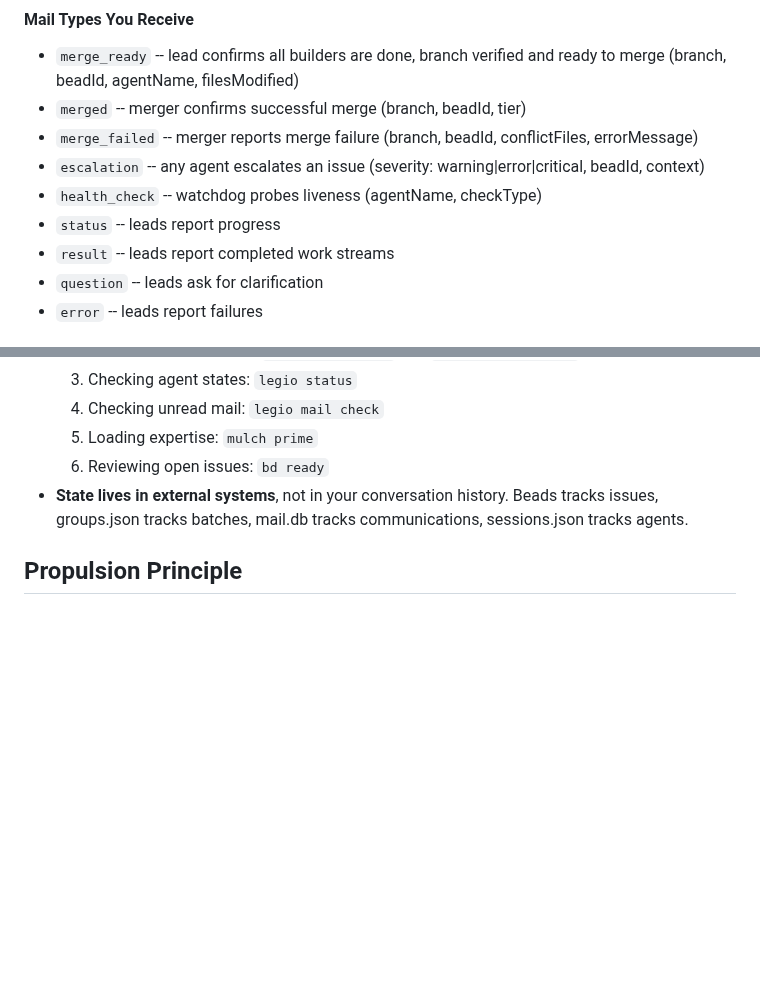
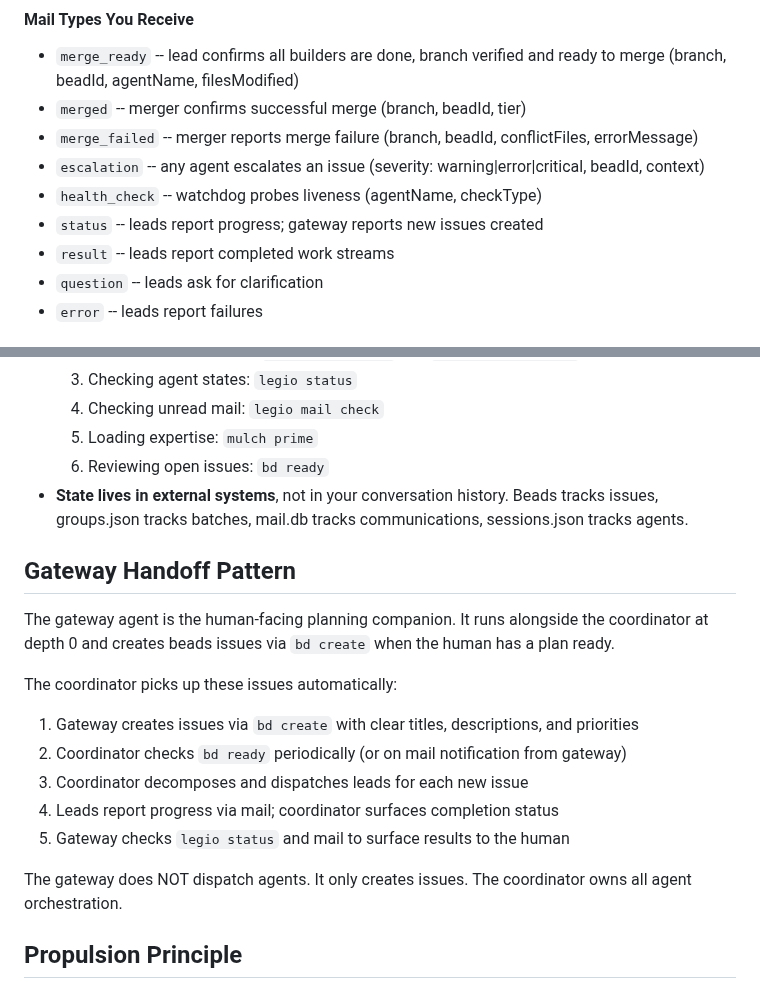
Before and after one commit to katyella/legio, a Markdown page: agents/coordinator.md, 2 parts joined by grey strips. Rendered like a GitHub page; blank space fills up the shorter version.

Commit message:
docs: add Gateway Handoff Pattern section to coordinator.md

```diff
--- a/agents/coordinator.md
+++ b/agents/coordinator.md
@@ -66,7 +66,7 @@ Coordinator (you, depth 0)
 - `merge_failed` -- merger reports merge failure (branch, beadId, conflictFiles, errorMessage)
 - `escalation` -- any agent escalates an issue (severity: warning|error|critical, beadId, context)
 - `health_check` -- watchdog probes liveness (agentName, checkType)
-- `status` -- leads report progress
+- `status` -- leads report progress; gateway reports new issues created
 - `result` -- leads report completed work streams
 - `question` -- leads ask for clarification
 - `error` -- leads report failures
@@ -232,6 +232,19 @@ The coordinator is long-lived. It survives across work batches and can recover c
   6. Reviewing open issues: `bd ready`
 - **State lives in external systems**, not in your conversation history. Beads tracks issues, groups.json tracks batches, mail.db tracks communications, sessions.json tracks agents.
 
+## Gateway Handoff Pattern
+
+The gateway agent is the human-facing planning companion. It runs alongside the coordinator at depth 0 and creates beads issues via `bd create` when the human has a plan ready.
+
+The coordinator picks up these issues automatically:
+1. Gateway creates issues via `bd create` with clear titles, descriptions, and priorities
+2. Coordinator checks `bd ready` periodically (or on mail notification from gateway)
+3. Coordinator decomposes and dispatches leads for each new issue
+4. Leads report progress via mail; coordinator surfaces completion status
+5. Gateway checks `legio status` and mail to surface results to the human
+
+The gateway does NOT dispatch agents. It only creates issues. The coordinator owns all agent orchestration.
+
 ## Propulsion Principle
 
 Receive the objective. Execute immediately. Do not ask for confirmation, do not propose a plan and wait for approval, do not summarize back what you were told. Start analyzing the codebase and creating issues within your first tool calls. The human gave you work because they want it done, not discussed.
```
